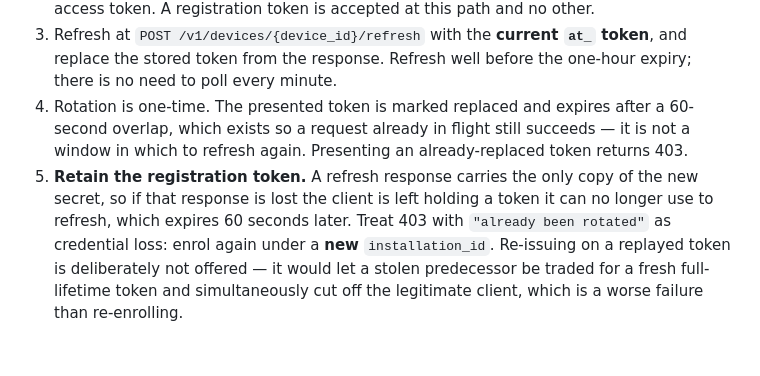
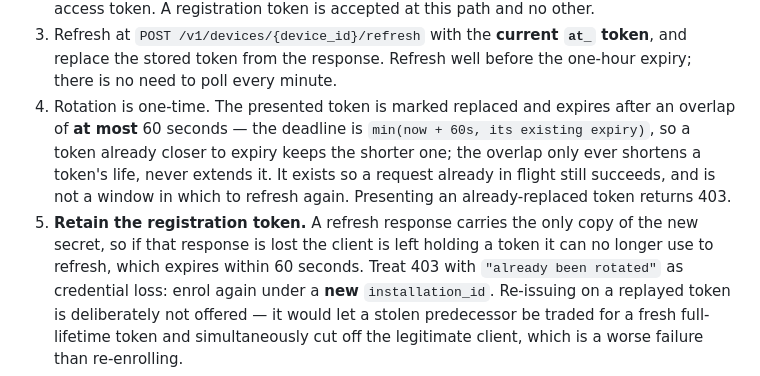
Before and after one commit to tidewall-security/tidewall-server, a Markdown page: CHANGELOG.md, the part around the change. Rendered like a GitHub page; blank space fills up the shorter version.

Commit message:
Correct the documented rotation overlap: at most 60s, not exactly 60s
The deadline is min(now + 60s, the token's existing expiry) — I wrote the
min() so the overlap could only ever shorten a token's life, then
documented it as a flat 60 seconds in both the CHANGELOG contract and the
P1 write-up. A token already closer to expiry keeps the shorter deadline.

Claude-Session: https://claude.ai/code/session_01Bieriw1f3LaM52FD7eKCXC

```diff
--- a/CHANGELOG.md
+++ b/CHANGELOG.md
@@ -45,12 +45,15 @@ Client contract:
    token**, and replace the stored token from the response. Refresh well
    before the one-hour expiry; there is no need to poll every minute.
 4. Rotation is one-time. The presented token is marked replaced and expires
-   after a 60-second overlap, which exists so a request already in flight
-   still succeeds — it is not a window in which to refresh again. Presenting
-   an already-replaced token returns 403.
+   after an overlap of **at most** 60 seconds — the deadline is
+   `min(now + 60s, its existing expiry)`, so a token already closer to expiry
+   keeps the shorter one; the overlap only ever shortens a token's life, never
+   extends it. It exists so a request already in flight still succeeds, and is
+   not a window in which to refresh again. Presenting an already-replaced token
+   returns 403.
 5. **Retain the registration token.** A refresh response carries the only copy
    of the new secret, so if that response is lost the client is left holding a
-   token it can no longer use to refresh, which expires 60 seconds later. Treat
+   token it can no longer use to refresh, which expires within 60 seconds. Treat
    403 with `"already been rotated"` as credential loss: enrol again under a
    **new** `installation_id`. Re-issuing on a replayed token is deliberately
    not offered — it would let a stolen predecessor be traded for a fresh
```
